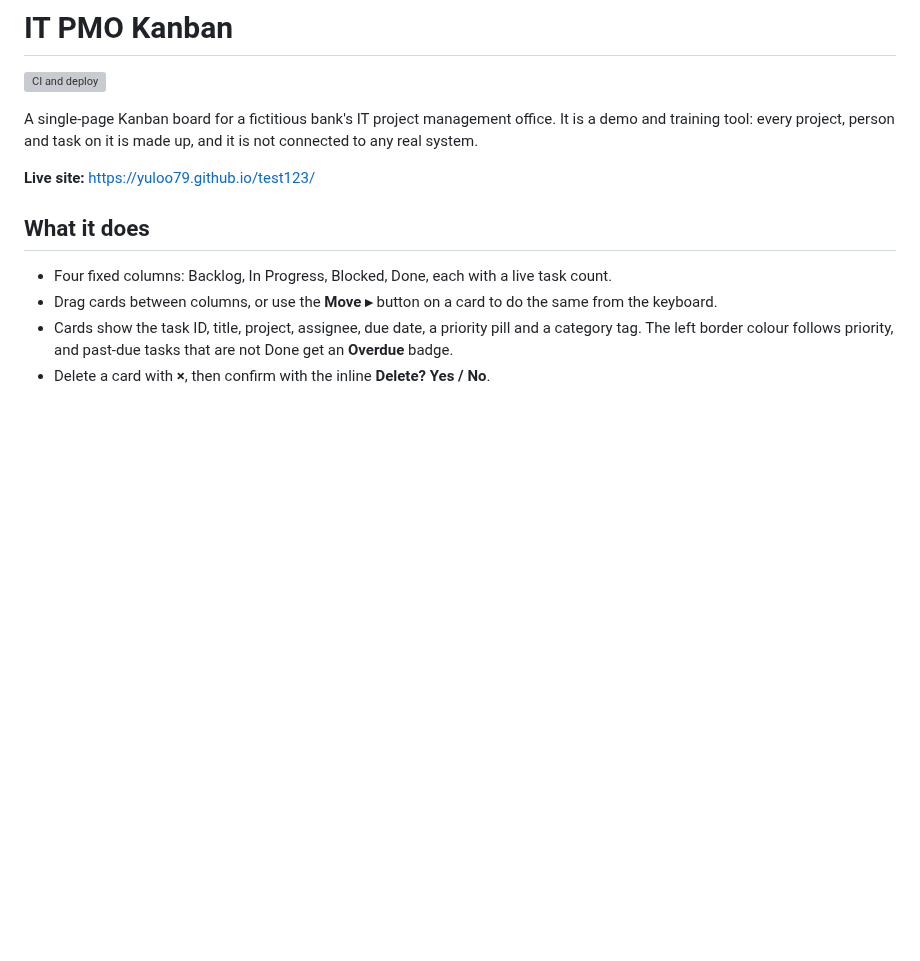
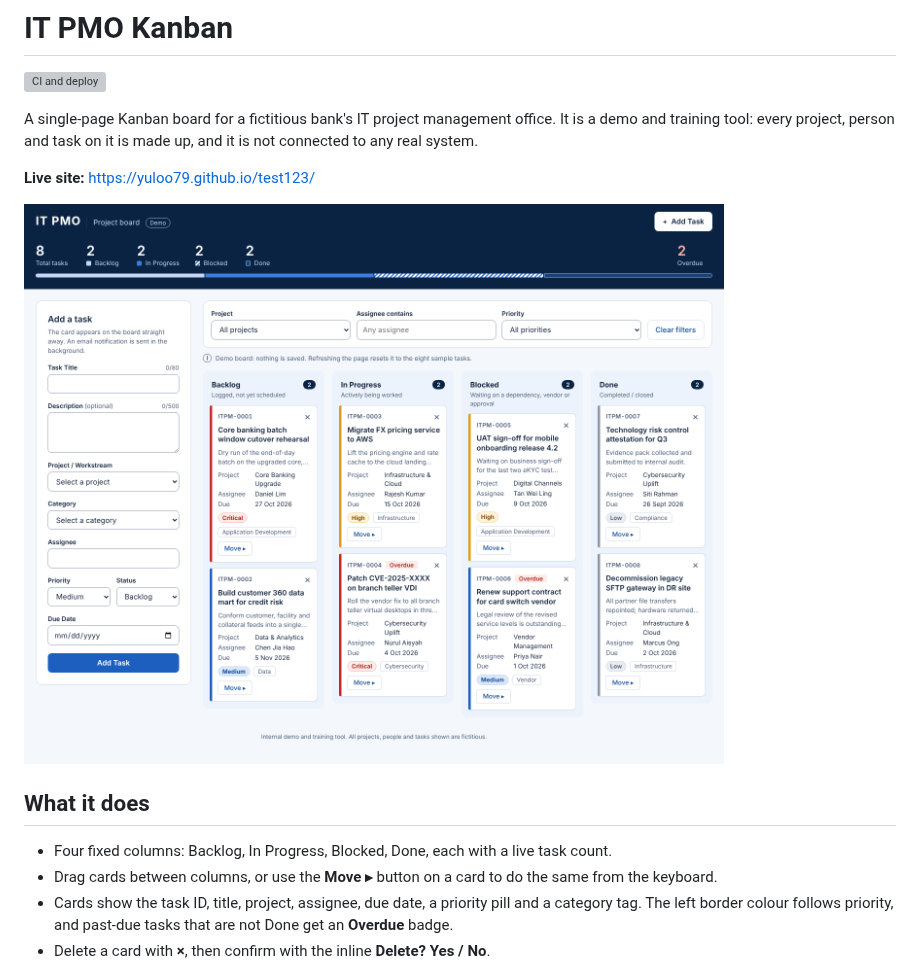
Before and after one commit to yuloo79/test123, a Markdown page: README.md, the part around the change. GitHub-like rendering; pictures changed too: docs/screenshot.png (added); blank space fills up the shorter version; grey boxes are pictures that could not be loaded.

```diff
--- a/README.md
+++ b/README.md
@@ -7,6 +7,8 @@ It is a demo and training tool: every project, person and task on it is made up,
 and it is not connected to any real system.
 
 **Live site:** https://yuloo79.github.io/test123/
+
+![The IT PMO Kanban board: a summary strip, the Add Task form, filters, and four columns of task cards](docs/screenshot.png)
 
 ## What it does
 
```
Also changed, not shown: .claude/commands/deploy-github.md (+36 -5 lines).
